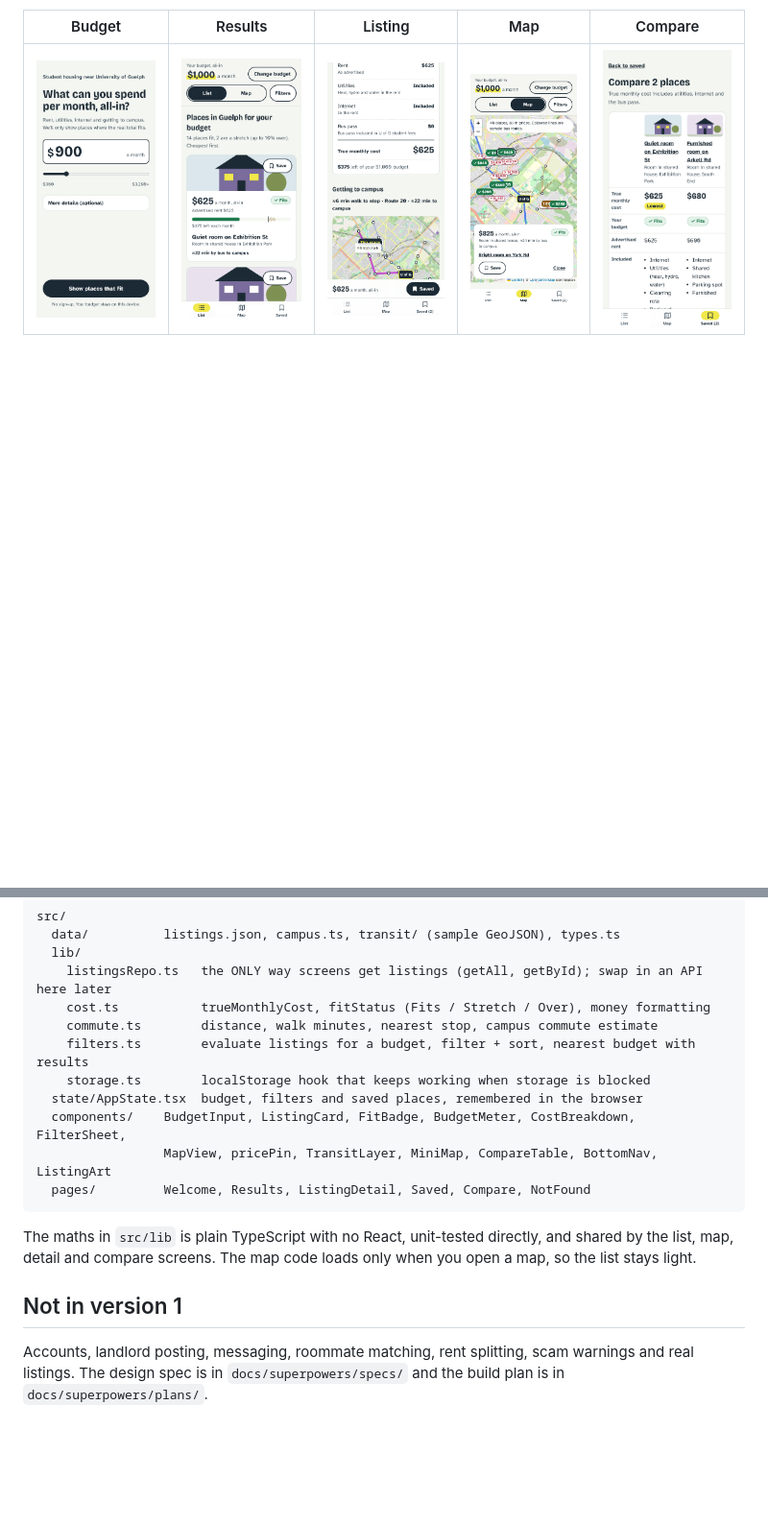
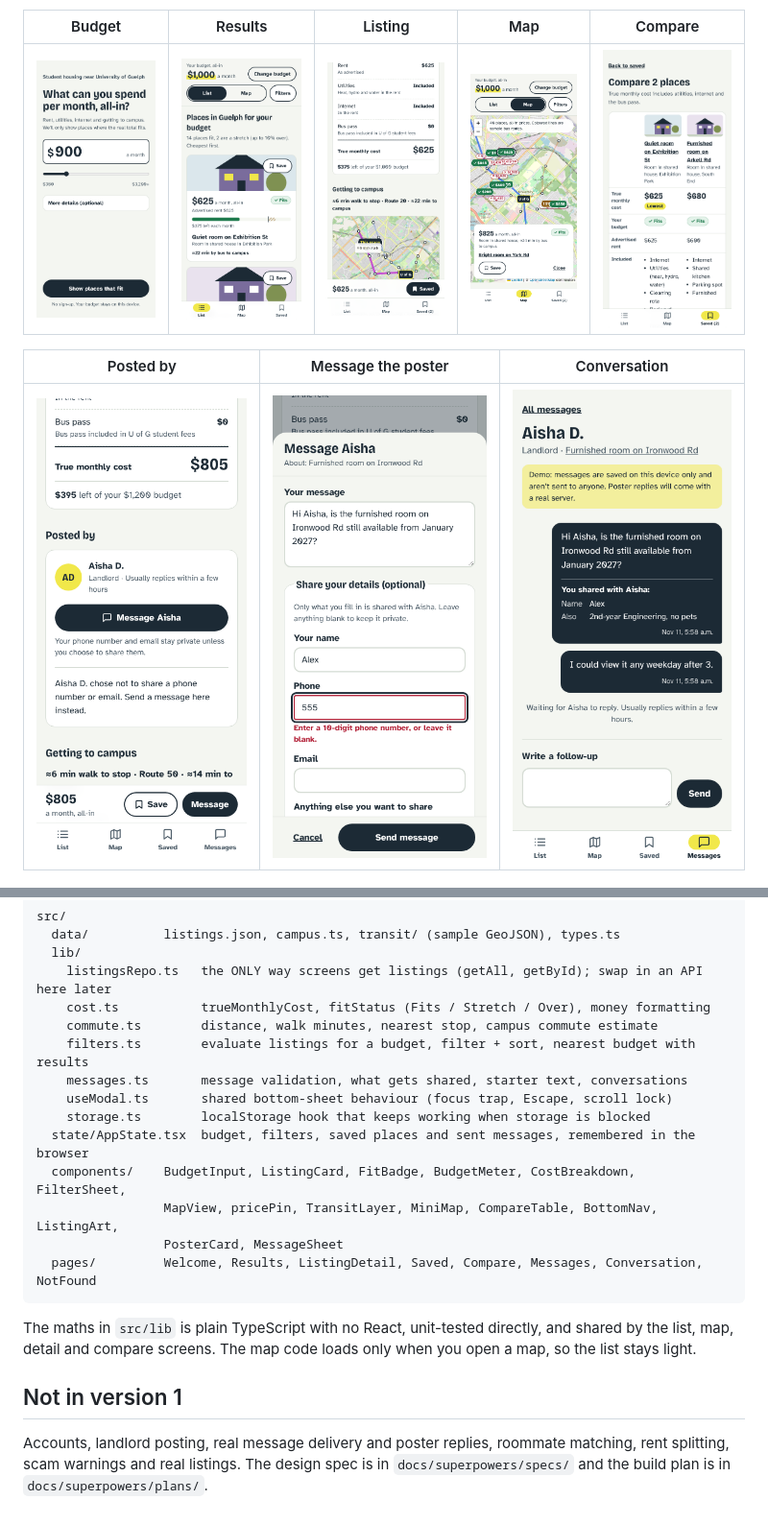
Before and after one commit to BananaGunz06/student-housing-portal, a Markdown page: README.md, 2 parts joined by grey strips. Shown at 96% size. GitHub-like rendering; pictures changed too: docs/screenshots/conversation.png (added), docs/screenshots/message-sheet.png (added), docs/screenshots/posted-by.png (added); blank space fills up the shorter version.

````diff
--- a/README.md
+++ b/README.md
@@ -10,6 +10,10 @@ Version 1 is a portfolio piece and an idea test. It runs entirely in the browser
 |---|---|---|---|---|
 | ![Welcome screen asking for a monthly budget](docs/screenshots/welcome.png) | ![Results with fit badges and budget meters](docs/screenshots/results.png) | ![Cost breakdown and walk-to-stop map](docs/screenshots/detail-map.png) | ![Map with price pins and bus routes](docs/screenshots/map.png) | ![Two saved places compared](docs/screenshots/compare.png) |
 
+| Posted by | Message the poster | Conversation |
+|---|---|---|
+| ![Posted by card with a Message button for a poster who keeps their number private](docs/screenshots/posted-by.png) | ![Message form with optional details to share](docs/screenshots/message-sheet.png) | ![A sent message showing exactly what was shared](docs/screenshots/conversation.png) |
+
 ![Results on a laptop](docs/screenshots/laptop-results.png)
 
 ## What it does
@@ -65,15 +73,18 @@ src/
     cost.ts           trueMonthlyCost, fitStatus (Fits / Stretch / Over), money formatting
     commute.ts        distance, walk minutes, nearest stop, campus commute estimate
     filters.ts        evaluate listings for a budget, filter + sort, nearest budget with results
+    messages.ts       message validation, what gets shared, starter text, conversations
+    useModal.ts       shared bottom-sheet behaviour (focus trap, Escape, scroll lock)
     storage.ts        localStorage hook that keeps working when storage is blocked
-  state/AppState.tsx  budget, filters and saved places, remembered in the browser
+  state/AppState.tsx  budget, filters, saved places and sent messages, remembered in the browser
   components/    BudgetInput, ListingCard, FitBadge, BudgetMeter, CostBreakdown, FilterSheet,
-                 MapView, pricePin, TransitLayer, MiniMap, CompareTable, BottomNav, ListingArt
-  pages/         Welcome, Results, ListingDetail, Saved, Compare, NotFound
+                 MapView, pricePin, TransitLayer, MiniMap, CompareTable, BottomNav, ListingArt,
+                 PosterCard, MessageSheet
+  pages/         Welcome, Results, ListingDetail, Saved, Compare, Messages, Conversation, NotFound
 ```
 
 The maths in `src/lib` is plain TypeScript with no React, unit-tested directly, and shared by the list, map, detail and compare screens. The map code loads only when you open a map, so the list stays light.
 
 ## Not in version 1
 
-Accounts, landlord posting, messaging, roommate matching, rent splitting, scam warnings and real listings. The design spec is in `docs/superpowers/specs/` and the build plan is in `docs/superpowers/plans/`.
+Accounts, landlord posting, real message delivery and poster replies, roommate matching, rent splitting, scam warnings and real listings. The design spec is in `docs/superpowers/specs/` and the build plan is in `docs/superpowers/plans/`.
````
Also changed, not shown: other parts of README.md (+4 -0 lines), 4 other files.
